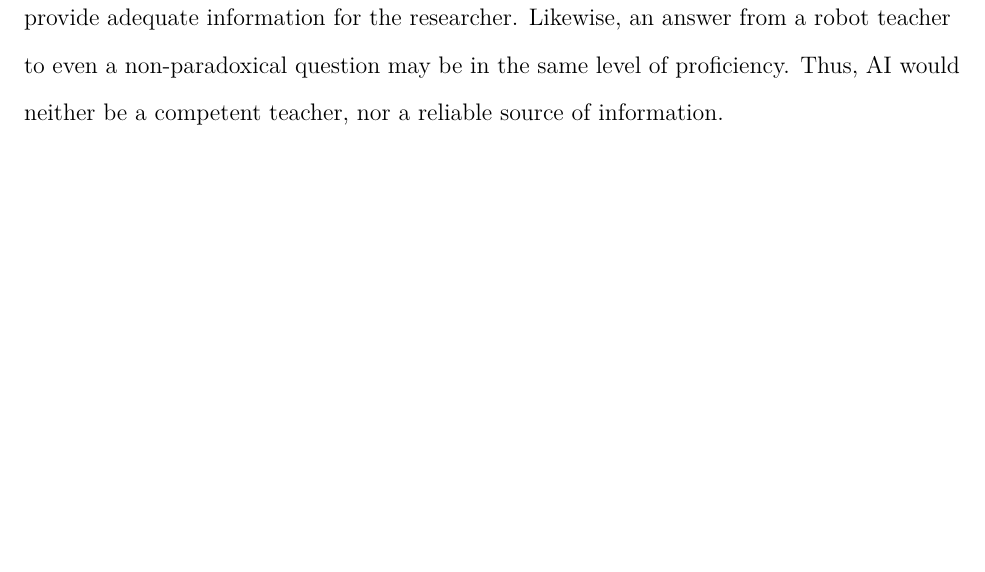
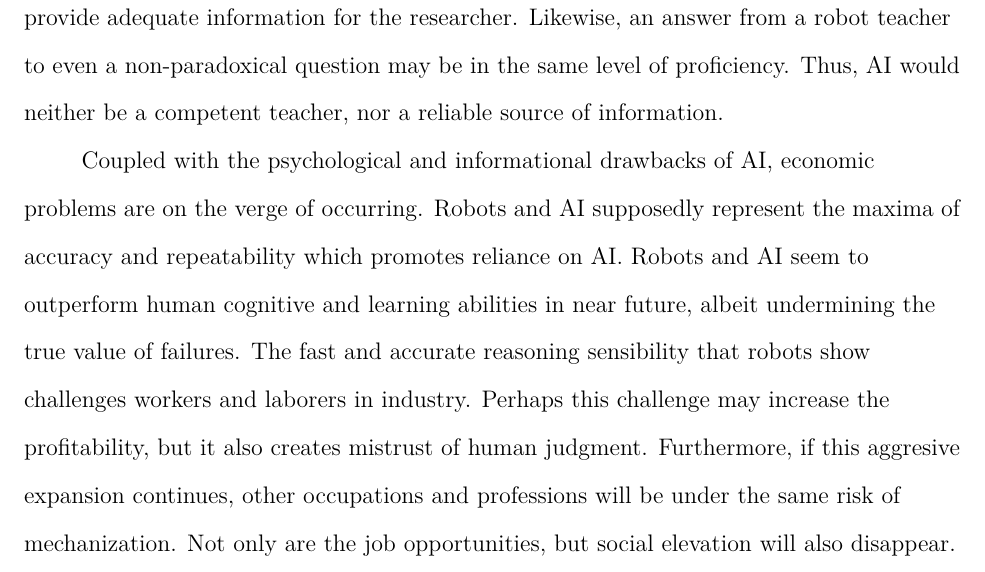
Before and after one commit to eroniki/AI-Misconceptions, a LaTeX paper (paper.tex): part of page 3 of 4, cut so that both start at the same text, the shorter picture padded with empty space. Compiled offline with pdfLaTeX.

Commit message:
Add 3rd body para.

```diff
--- a/paper.tex
+++ b/paper.tex
@@ -11,7 +11,7 @@
 Since the rise of the machines, approximately coinciding with the Industrial Revolution, individuals and experts have tried position accurately machines into society. Some say, machines are just tools to automate simple tasks and mundane duties of humans, while others argue against that notion. In the article entitled "The First Church of Robotics", \citeA{lan} asserts that as technology advances, the by-products and the spin off technologies have started to be antromorphosized. \citeA{lan} sarcastically claims in his article title that Artificial Intelligence (AI)  and Robotics have been gradually becoming a "religion". Among many problems that the misconception of AI poses, promotion of loneliness, devaluation of information and distrust of human judgment will be the main foci of this essay.\par
 Social interaction is what differentiates humans from machines. However, as the research studies toward creation of AI have gone deeper, robots have become more socially interactive in society. For instance, before GPS became publicly available, route planning was based upon map-reading and asking directions of the locals. In light of this example, AI has become route planning assistant and has decreased the inter-relation among individuals. According to \citeA{lan}, reformation of our perception towards AI poses misconceptions regarding personhood and promotes loneliness. This issue truly matters due to the fact that alienation from the society relies on that misconception. Depression and other similar psychological challenges are the most profound indicators of the aftermaths of inaccurate definition of AI.\par
 Along with the alienation from society, another consequence of false personifcation of AI is the devaluation of information. Even though the Internet facilitates the availability of information in a cheaper and more efficient fashion, it also raises informational misguidance problems. Finding a definition to a term has become so easy that just typing a keyword into a search engine is enough. However, that "go and get it" approach can be considered somewhat unprofessional. For instance, typing "communism" into a search engine does not provide adequate information for the researcher. Likewise, an answer from a robot teacher to even a non-paradoxical question may be in the same level of proficiency. Thus, AI would neither be a competent teacher, nor a reliable source of information.\par
-
+Coupled with the psychological and informational drawbacks of AI, economic problems are on the verge of occurring. Robots and AI supposedly represent the maxima of accuracy and repeatability which promotes reliance on AI. Robots and AI seem to outperform human cognitive and learning abilities in near future, albeit undermining the true value of failures. The fast and accurate reasoning sensibility that robots show challenges workers and laborers in industry. Perhaps this challenge may increase the profitability, but it also creates mistrust of human judgment. Furthermore, if this aggresive expansion continues, other occupations and professions will be under the same risk of mechanization. Not only are the job opportunities, but social elevation will also disappear. \par
 \bibliographystyle{apacite}
 \bibliography{bibliography}
 \end{document}
```
Also changed, not shown: paper.pdf, 1 other file.
